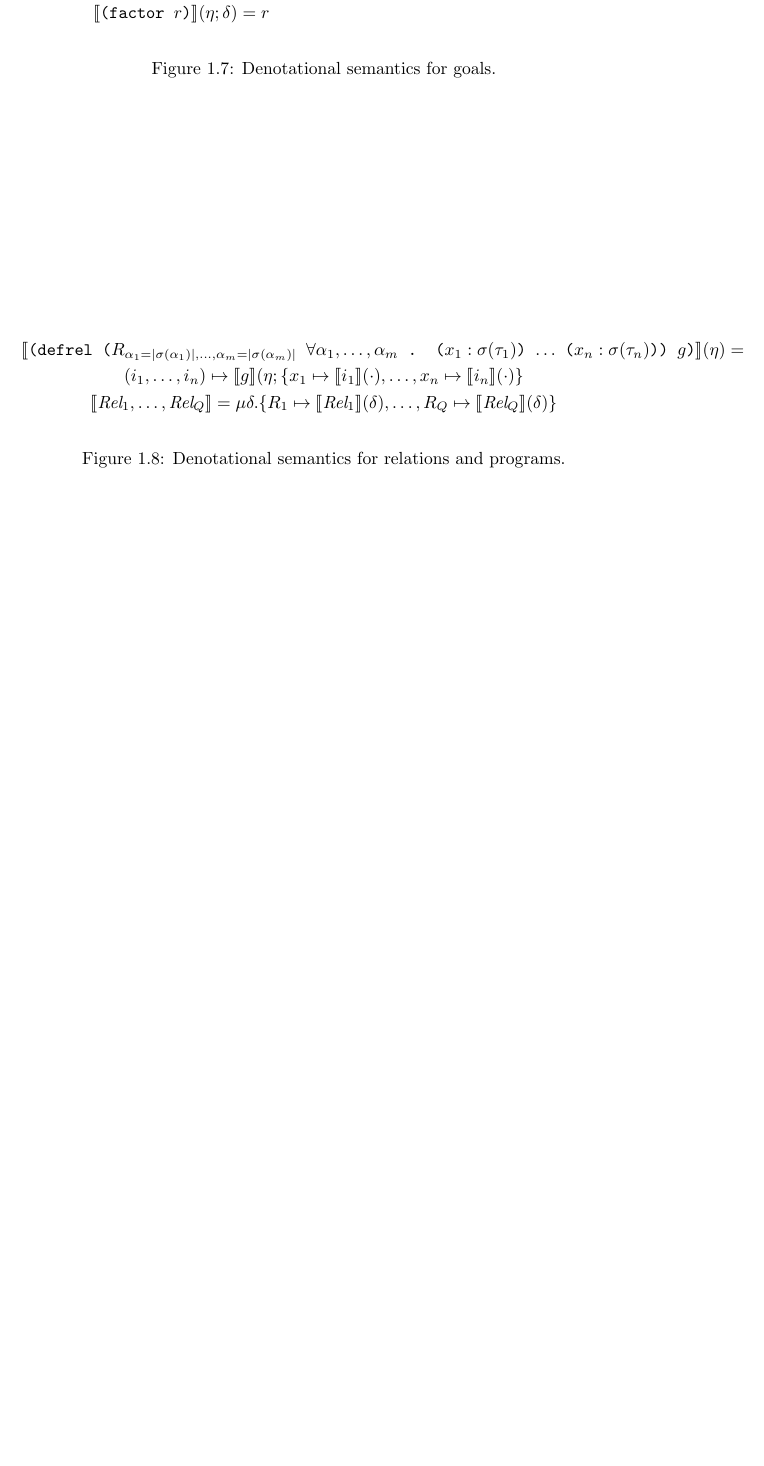
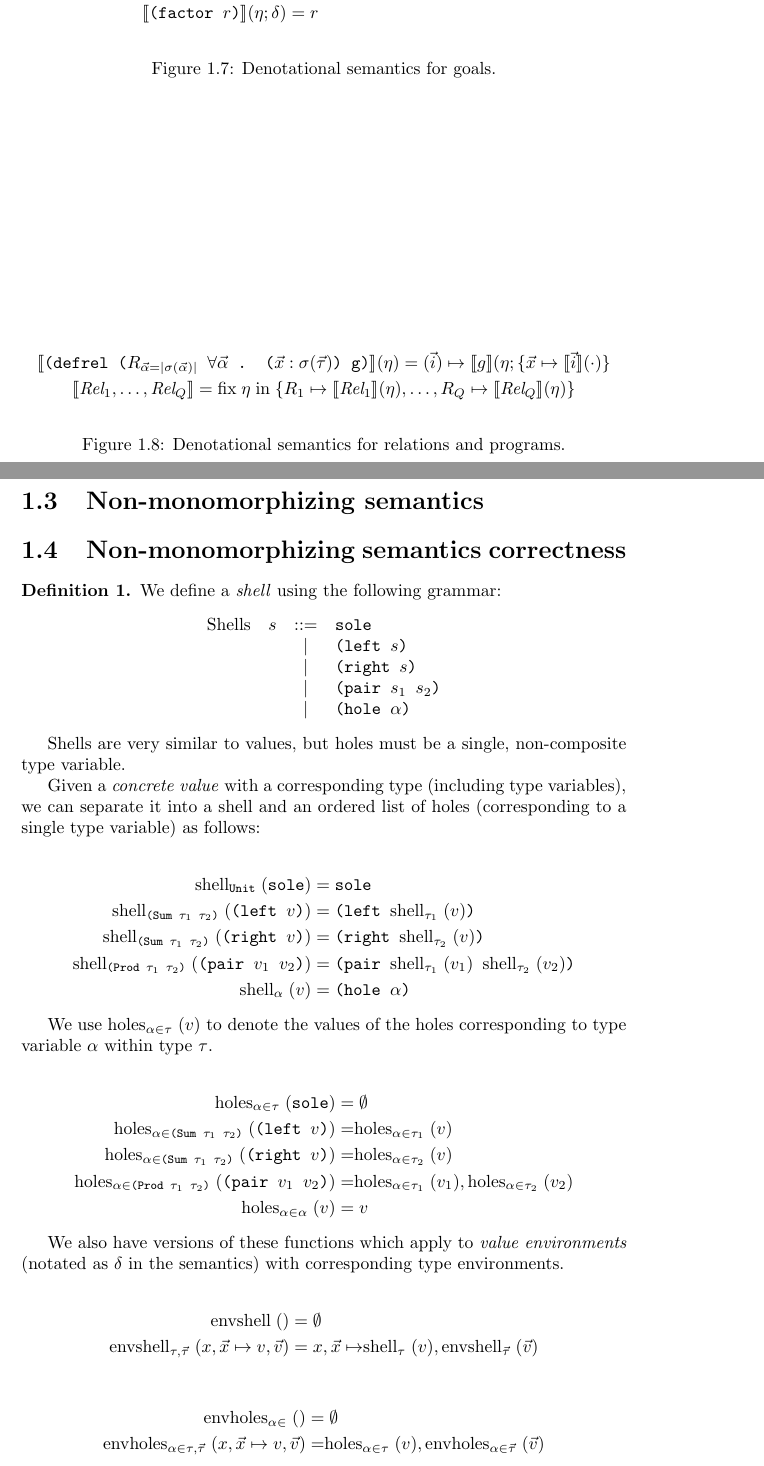
Before and after one commit to sporkl/semiringkanren-thesis, a LaTeX thesis (thesis.tex): part of page 6 of 6 before the commit and two parts of pages 6 and 7 of 8 after it, the two joined at a grey line, cut so that both start at the same text, the shorter picture padded with empty space. Compiled offline with pdfLaTeX.

```diff
--- a/thesis.tex
+++ b/thesis.tex
@@ -266,8 +273,8 @@
 		1 & \text{if } \llbracket v_1 \rrbracket (\delta) \ne \llbracket v_2 \rrbracket (\delta) \\
 		0 & \text{if } \llbracket v_1 \rrbracket (\delta) = \llbracket v_2 \rrbracket (\delta)
 	\end{cases} \\
-	\llbracket \texttt{(\(R\) \(v_1\) \(\dots\) \(v_n\))} \rrbracket (\eta; \delta) &= \eta(R_{\alpha_1=|\sigma(\alpha_1)|,\dots,\alpha_m=|\sigma(s_m)|})(\delta(v_1), \dots, \delta(v_n))
-	\text{ where } v_i : \sigma(\tau_i) \\
+	\llbracket \texttt{(\(R\) \(\vec v\))} \rrbracket (\eta; \delta) &= \eta(R_{\vec\alpha = |\sigma(\vec\alpha)|})(\llbracket \vec v \rrbracket(\delta))
+	\text{ where } \vec v : \sigma(\vec\tau) \\
 	\llbracket \texttt{(factor \(r\))} \rrbracket (\eta; \delta) &= r
 \end{align*}
 \caption{Denotational semantics for goals.}
@@ -275,12 +282,59 @@
 
 \begin{figure}
 \begin{gather*}
-	\llbracket \texttt{(defrel (\(R_{\alpha_1=|\sigma(\alpha_1)|, \dots, \alpha_m = |\sigma(\alpha_m)|}\) \(\forall \alpha_1, \dots, \alpha_m\) .
-	(\(x_1 : \sigma(\tau_1)\)) \(\dots\) (\(x_n : \sigma(\tau_n)\))) \(g\))} \rrbracket (\eta) = \\
-	(i_1, \dots, i_n) \mapsto \llbracket g \rrbracket (\eta; \{x_1 \mapsto \llbracket i_1 \rrbracket(\cdot), \dots, x_n \mapsto \llbracket i_n \rrbracket(\cdot)\} \\
-	\llbracket \textit{Rel}_1, \dots, \textit{Rel}_Q \rrbracket =
-	\mu \delta . \{R_1 \mapsto \llbracket \textit{Rel}_1 \rrbracket (\delta), \dots, R_Q \mapsto \llbracket \textit{Rel}_Q \rrbracket (\delta) \}
+	\llbracket \texttt{(defrel (\(R_{\vec \alpha = |\sigma(\vec \alpha)|}\) \(\forall \vec \alpha\) . (\(\vec x : \sigma (\vec \tau)\)) g)} \rrbracket (\eta) =
+	(\vec i) \mapsto \llbracket g \rrbracket (\eta; \{\vec x \mapsto \llbracket \vec i \rrbracket(\cdot) \} \\
+	\llbracket \textit{Rel}_1, \dots, \textit{Rel}_Q \rrbracket = \;
+	\mathrel{\text{fix}} \eta \mathrel{\text{in}} \{R_1 \mapsto \llbracket \textit{Rel}_1 \rrbracket (\eta), \dots, R_Q \mapsto \llbracket \textit{Rel}_Q \rrbracket (\eta) \}
 \end{gather*}
 \caption{Denotational semantics for relations and programs.}
 \end{figure}
 
+\section{Non-monomorphizing semantics}
+
+\section{Non-monomorphizing semantics correctness}
+
+\begin{definition}
+	We define a \emph{shell} using the following grammar:
+	\[ \begin{array}{lrcl}
+		\text{Shells} & s & ::= & \texttt{sole} \\
+		& & | & \texttt{(left \(s\))} \\
+		& & | & \texttt{(right \(s\))} \\
+		& & | & \texttt{(pair \(s_1\) \(s_2\))} \\
+		& & | & \texttt{(hole \(\alpha\))} \\
+	\end{array} \]
+\end{definition}
+
+Shells are very similar to values, but holes must be a single, non-composite type variable.
+
+Given a \emph{concrete value} with a corresponding type (including type variables), we can separate it into a shell and an ordered list of holes (corresponding to a single type variable) as follows:
+
+\begin{align*}
+	\shell_\texttt{Unit}(\texttt{sole}) &= \texttt{sole} \\
+	\shell_\texttt{(Sum \(\tau_1\) \(\tau_2\))}(\texttt{(left \(v\))}) &= \texttt{(left \(\shell_{\tau_1}(v)\))} \\
+	\shell_\texttt{(Sum \(\tau_1\) \(\tau_2\))}(\texttt{(right \(v\))}) &= \texttt{(right \(\shell_{\tau_2}(v)\))} \\
+	\shell_\texttt{(Prod \(\tau_1\) \(\tau_2\))}(\texttt{(pair \(v_1\) \(v_2\))}) &= \texttt{(pair \(\shell_{\tau_1}(v_1)\) \(\shell_{\tau_2}(v_2)\))} \\
+	\shell_\alpha(v) &= \texttt{(hole \(\alpha\))}
+\end{align*}
+
+We use \(\holes_{\alpha \in \tau}(v)\) to denote the values of the holes corresponding to type variable \(\alpha\) within type \(\tau\).
+
+\begin{align*}
+	\holes_{\alpha \in \tau}(\texttt{sole}) &= \emptyset \\
+	\holes_{\alpha \in \texttt{(Sum \(\tau_1\) \(\tau_2\))}}(\texttt{(left \(v\))}) &= \holes_{\alpha \in \tau_1}(v) \\
+	\holes_{\alpha \in \texttt{(Sum \(\tau_1\) \(\tau_2\))}}(\texttt{(right \(v\))}) &= \holes_{\alpha \in \tau_2}(v) \\
+	\holes_{\alpha \in \texttt{(Prod \(\tau_1\) \(\tau_2\))}}(\texttt{(pair \(v_1\) \(v_2\))}) &= \holes_{\alpha \in \tau_1}(v_1), \holes_{\alpha \in \tau_2}(v_2) \\
+	\holes_{\alpha \in \alpha}(v) &= v
+\end{align*}
+
+We also have versions of these functions which apply to \emph{value environments} (notated as \(\delta\) in the semantics) with corresponding type environments.
+
+\begin{align*}
+	\envshell() &= \emptyset \\
+	\envshell_{\tau, \vec\tau}(x,\vec x \mapsto v, \vec v) &= x,\vec x \mapsto \shell_{\tau}(v), \envshell_{\vec\tau}(\vec v)
+\end{align*}
+
+\begin{align*}
+	\envholes_{\alpha \in}() &= \emptyset \\
+	\envholes_{\alpha \in \tau,\vec \tau}(x, \vec x \mapsto v, \vec v) &= \holes_{\alpha \in \tau}(v),\envholes_{\alpha \in \vec\tau}(\vec v)
+\end{align*}
```
Also changed, not shown: readme.md, thesis.pdf, thesis.tex (63 more changed lines).
